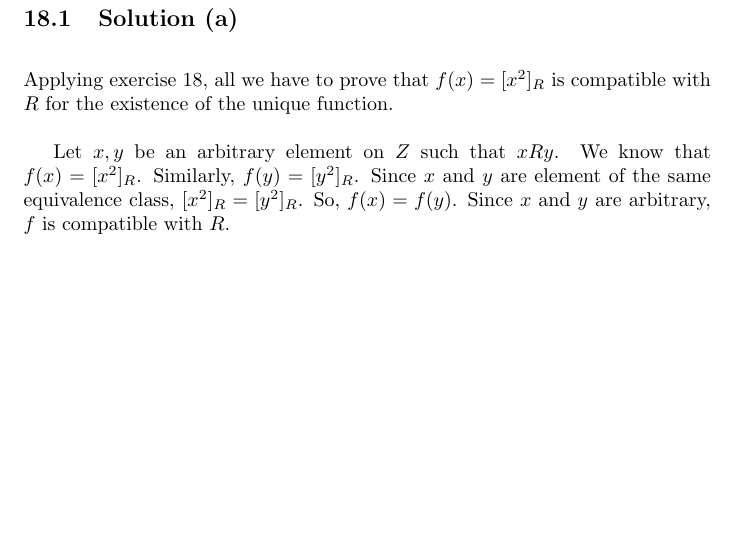
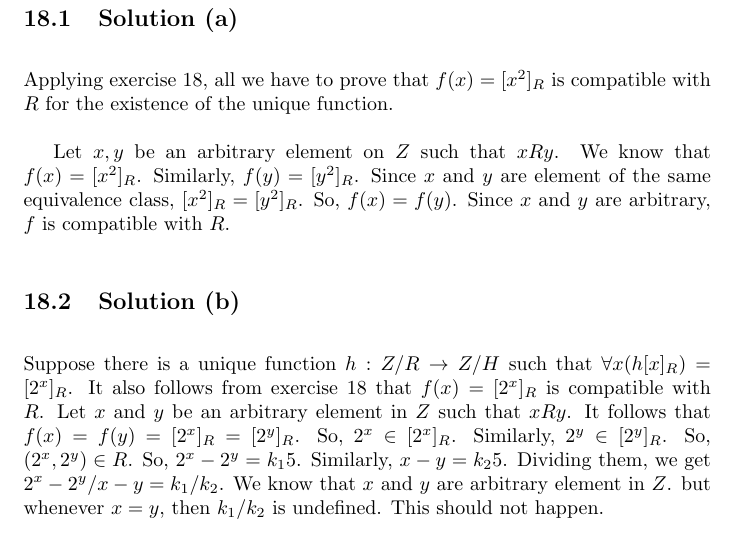
Before and after one commit to psibi/how-to-prove, a LaTeX document (chapter 5/section5-1.tex): part of page 15 of 15, cut so that both start at the same text, the shorter picture padded with empty space. Compiled offline with pdfLaTeX.

Commit message:
Solution 19 (c)

```diff
--- a/chapter 5/section5-1.tex
+++ b/chapter 5/section5-1.tex
@@ -482,6 +482,17 @@ $f(x) = [x^2]_R$. Similarly, $f(y) = [y^2]_R$. Since $x$ and $y$ are
 element of the same equivalence class, $[x^2]_R = [y^2]_R$. So, $f(x)
 = f(y)$. Since $x$ and $y$ are arbitrary, $f$ is compatible with $R$.
 
+\subsection{Solution (b)}
+Suppose there is a unique function $h: Z/R \to Z/H$ such that $\forall
+x(h[x]_R) = [2^x]_R$. It also follows from exercise 18 that $f(x) =
+[2^x]_R$ is compatible with $R$. Let $x$ and $y$ be an arbitrary
+element in $Z$ such that $xRy$. It follows that $f(x) = f(y) = [2^x]_R
+= [2^y]_R$. So, $2^x \in [2^x]_R$. Similarly, $2^y \in [2^y]_R$. So,
+$(2^x, 2^y) \in R$. So, $2^x - 2^y = k_15$. Similarly, $x-y=k_25$.
+Dividing them, we get $2^x - 2^y / x-y = k_1 / k_2$. We know that $x$
+and $y$ are arbitrary element in $Z$. but whenever $x = y$, then
+$k_1/k_2$ is undefined. This should not happen.
+
 
 
 \end{document}
```
